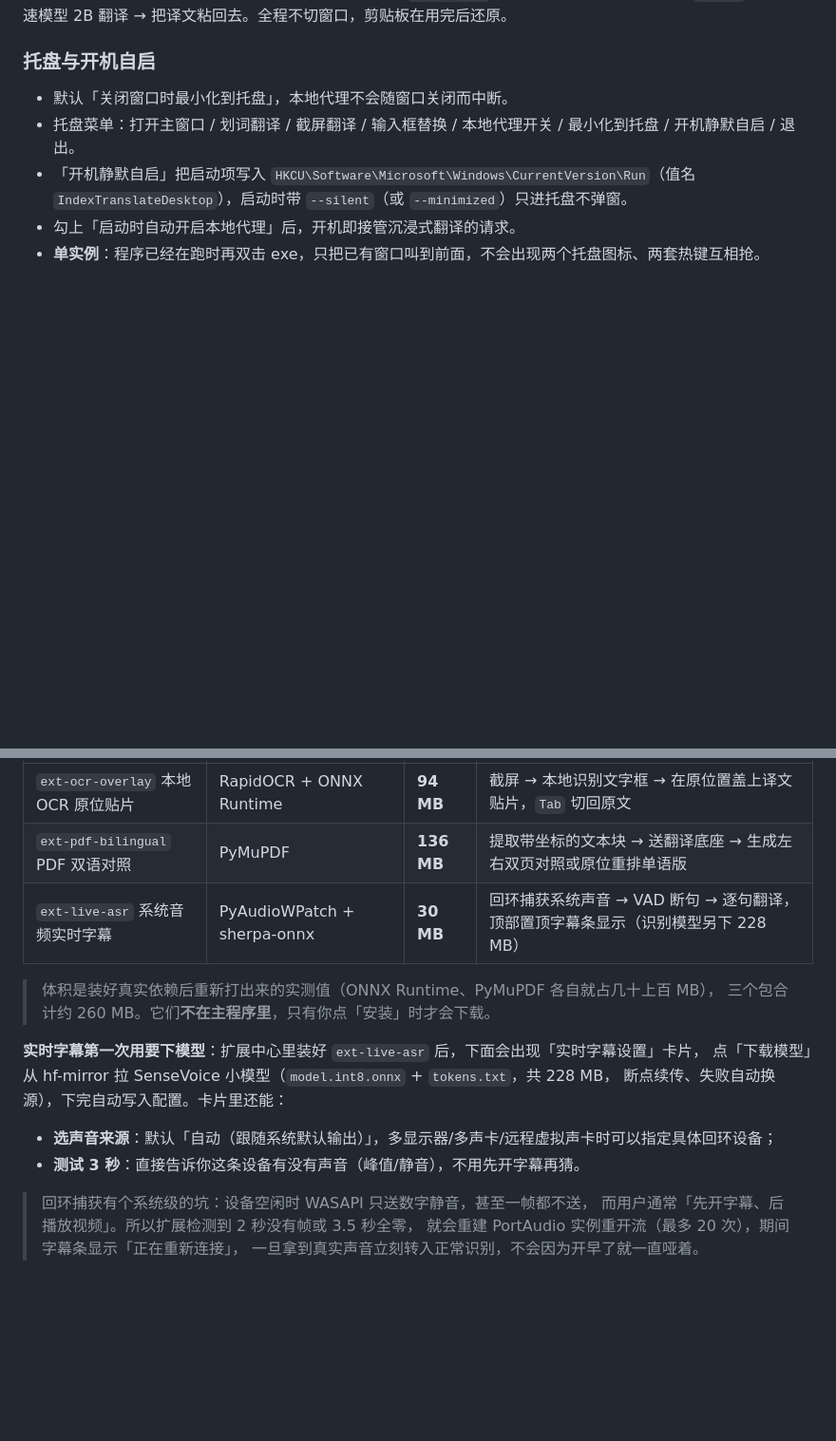
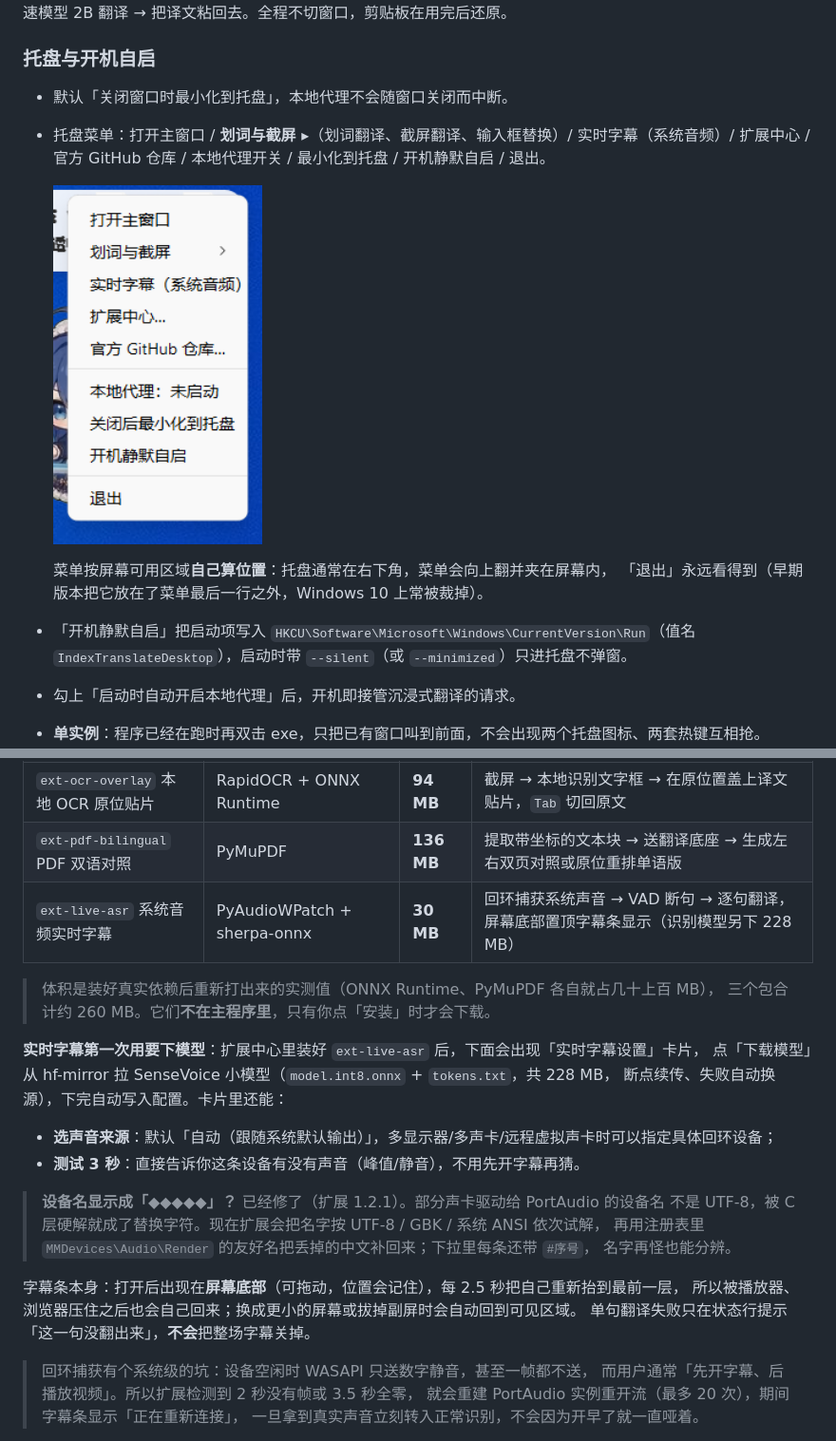
Before and after one commit to 4KAForever11/IndexTranslate-desktop, a Markdown page: README.md, 2 parts joined by grey strips. Shown at 95% size. GitHub-like rendering; pictures changed too: doc/screenshots/tray-menu.png (added); blank space fills up the shorter version.

```diff
--- a/README.md
+++ b/README.md
@@ -147,7 +147,12 @@ IndexTranslate-desktop/
 ### 托盘与开机自启
 
 - 默认「关闭窗口时最小化到托盘」，本地代理不会随窗口关闭而中断。
-- 托盘菜单：打开主窗口 / 划词翻译 / 截屏翻译 / 输入框替换 / 本地代理开关 / 最小化到托盘 / 开机静默自启 / 退出。
+- 托盘菜单：打开主窗口 / **划词与截屏 ▸**（划词翻译、截屏翻译、输入框替换）/ 实时字幕（系统音频）/ 扩展中心 / 官方 GitHub 仓库 / 本地代理开关 / 最小化到托盘 / 开机静默自启 / 退出。
+
+  <img src="doc/screenshots/tray-menu.png" alt="托盘菜单" width="220">
+
+  菜单按屏幕可用区域**自己算位置**：托盘通常在右下角，菜单会向上翻并夹在屏幕内，
+  「退出」永远看得到（早期版本把它放在了菜单最后一行之外，Windows 10 上常被裁掉）。
 - 「开机静默自启」把启动项写入 `HKCU\Software\Microsoft\Windows\CurrentVersion\Run`（值名 `IndexTranslateDesktop`），启动时带 `--silent`（或 `--minimized`）只进托盘不弹窗。
 - 勾上「启动时自动开启本地代理」后，开机即接管沉浸式翻译的请求。
 - **单实例**：程序已经在跑时再双击 exe，只把已有窗口叫到前面，不会出现两个托盘图标、两套热键互相抢。
@@ -172,7 +177,7 @@ PDF 解析、本地 OCR、语音识别这些动辄几百 MB、还带 C++ 推理
 | --- | --- | --- | --- |
 | `ext-ocr-overlay` 本地 OCR 原位贴片 | RapidOCR + ONNX Runtime | **94 MB** | 截屏 → 本地识别文字框 → 在原位置盖上译文贴片，`Tab` 切回原文 |
 | `ext-pdf-bilingual` PDF 双语对照 | PyMuPDF | **136 MB** | 提取带坐标的文本块 → 送翻译底座 → 生成左右双页对照或原位重排单语版 |
-| `ext-live-asr` 系统音频实时字幕 | PyAudioWPatch + sherpa-onnx | **30 MB** | 回环捕获系统声音 → VAD 断句 → 逐句翻译，顶部置顶字幕条显示（识别模型另下 228 MB） |
+| `ext-live-asr` 系统音频实时字幕 | PyAudioWPatch + sherpa-onnx | **30 MB** | 回环捕获系统声音 → VAD 断句 → 逐句翻译，屏幕底部置顶字幕条显示（识别模型另下 228 MB） |
 
 > 体积是装好真实依赖后重新打出来的实测值（ONNX Runtime、PyMuPDF 各自就占几十上百 MB），
 > 三个包合计约 260 MB。它们**不在主程序里**，只有你点「安装」时才会下载。
@@ -183,6 +188,15 @@ PDF 解析、本地 OCR、语音识别这些动辄几百 MB、还带 C++ 推理
 
 - **选声音来源**：默认「自动（跟随系统默认输出）」，多显示器/多声卡/远程虚拟声卡时可以指定具体回环设备；
 - **测试 3 秒**：直接告诉你这条设备有没有声音（峰值/静音），不用先开字幕再猜。
+
+> **设备名显示成「◆◆◆◆◆」？** 已经修了（扩展 1.2.1）。部分声卡驱动给 PortAudio 的设备名
+> 不是 UTF-8，被 C 层硬解就成了替换字符。现在扩展会把名字按 UTF-8 / GBK / 系统 ANSI 依次试解，
+> 再用注册表里 `MMDevices\Audio\Render` 的友好名把丢掉的中文补回来；下拉里每条还带 `#序号`，
+> 名字再怪也能分辨。
+
+字幕条本身：打开后出现在**屏幕底部**（可拖动，位置会记住），每 2.5 秒把自己重新抬到最前一层，
+所以被播放器、浏览器压住之后也会自己回来；换成更小的屏幕或拔掉副屏时会自动回到可见区域。
+单句翻译失败只在状态行提示「这一句没翻出来」，**不会**把整场字幕关掉。
 
 > 回环捕获有个系统级的坑：设备空闲时 WASAPI 只送数字静音，甚至一帧都不送，
 > 而用户通常「先开字幕、后播放视频」。所以扩展检测到 2 秒没有帧或 3.5 秒全零，
```
Also changed, not shown: 11 other files.
